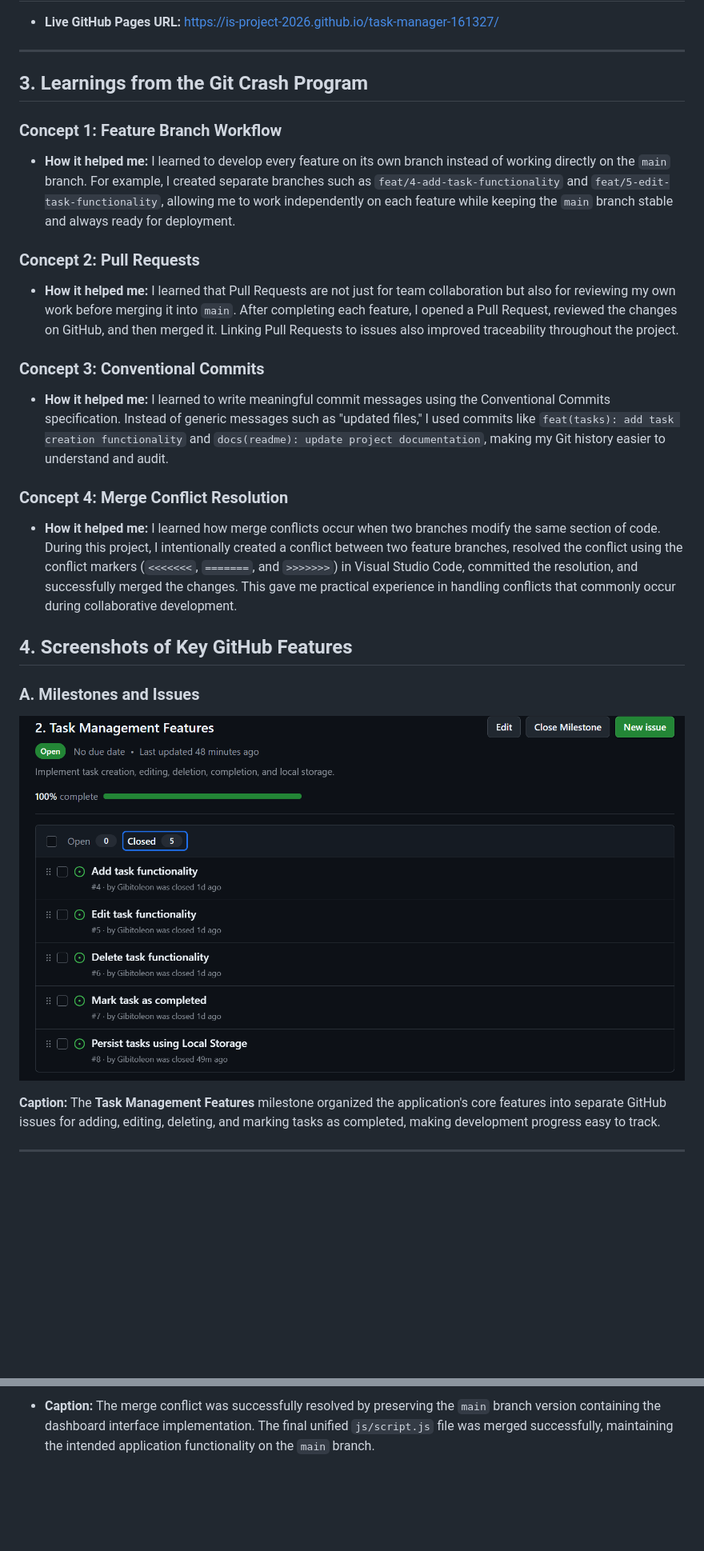
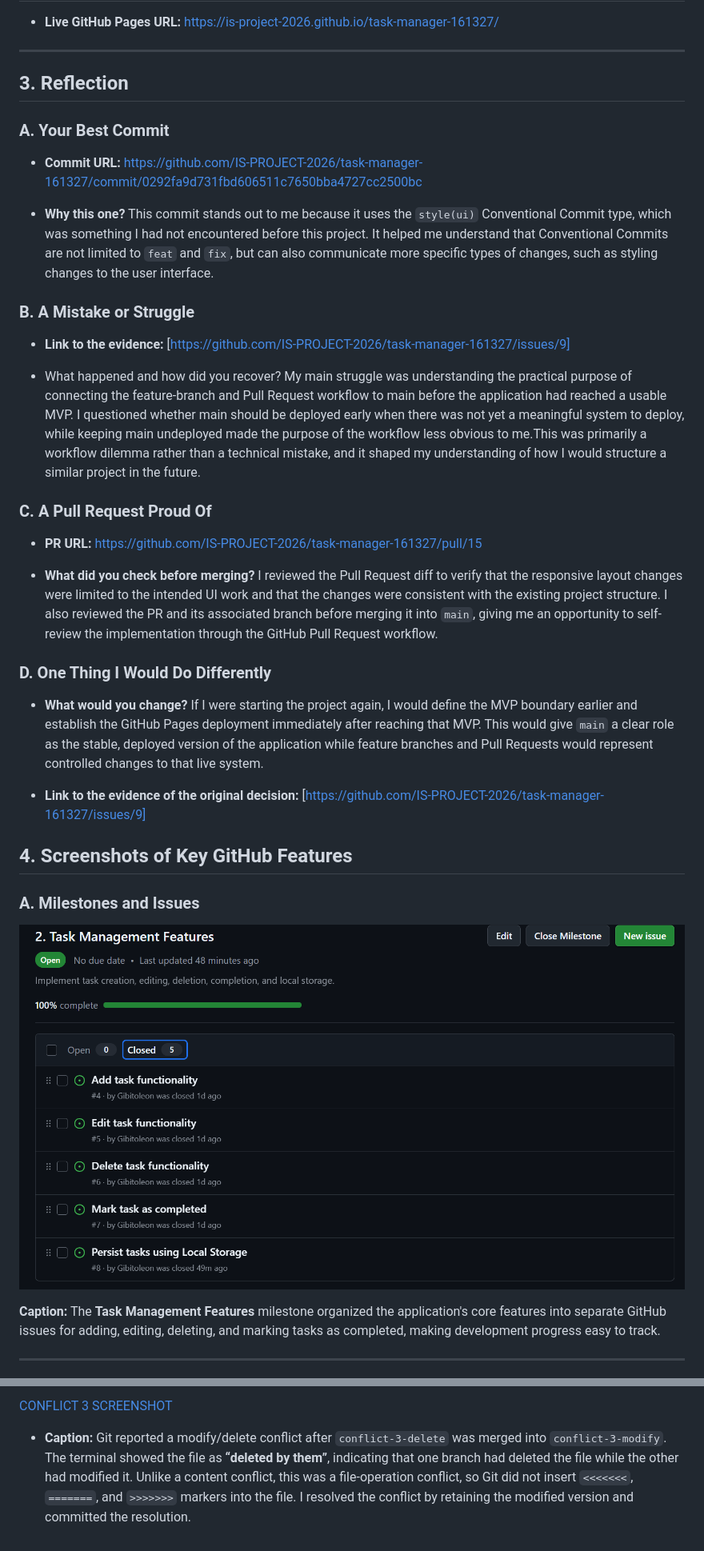
Before and after one commit to IS-PROJECT-2026/task-manager-161327, a Markdown page: submissions.md, 2 parts joined by grey strips. Shown at 80% size. Drawn GitHub-style; blank space fills up the shorter version.

```diff
--- a/submissions.md
+++ b/submissions.md
@@ -14,23 +14,38 @@
 
 ---
 
-## 3. Learnings from the Git Crash Program
+## 3. Reflection
 
-### Concept 1: Feature Branch Workflow
+### A. Your Best Commit
 
-* **How it helped me:** I learned to develop every feature on its own branch instead of working directly on the `main` branch. For example, I created separate branches such as `feat/4-add-task-functionality` and `feat/5-edit-task-functionality`, allowing me to work independently on each feature while keeping the `main` branch stable and always ready for deployment.
+* **Commit URL:** https://github.com/IS-PROJECT-2026/task-manager-161327/commit/0292fa9d731fbd606511c7650bba4727cc2500bc
 
-### Concept 2: Pull Requests
+* **Why this one?** This commit stands out to me because it uses the `style(ui)` Conventional Commit type, which was something I had not encountered before this project. It helped me understand that Conventional Commits are not limited to `feat` and `fix`, but can also communicate more specific types of changes, such as styling changes to the user interface.
 
-* **How it helped me:** I learned that Pull Requests are not just for team collaboration but also for reviewing my own work before merging it into `main`. After completing each feature, I opened a Pull Request, reviewed the changes on GitHub, and then merged it. Linking Pull Requests to issues also improved traceability throughout the project.
 
-### Concept 3: Conventional Commits
+### B. A Mistake or Struggle
 
-* **How it helped me:** I learned to write meaningful commit messages using the Conventional Commits specification. Instead of generic messages such as "updated files," I used commits like `feat(tasks): add task creation functionality` and `docs(readme): update project documentation`, making my Git history easier to understand and audit.
+* **Link to the evidence:** [https://github.com/IS-PROJECT-2026/task-manager-161327/issues/9]
 
-### Concept 4: Merge Conflict Resolution
+* What happened and how did you recover? My main struggle was understanding the practical purpose of connecting the feature-branch and Pull Request workflow to main before the application had reached a usable MVP. I questioned whether main should be deployed early when there was not yet a meaningful system to deploy, while keeping main undeployed made the purpose of the workflow less obvious to me.This was primarily a workflow dilemma rather than a technical mistake, and it shaped my understanding of how I would structure a similar project in the future.
 
-* **How it helped me:** I learned how merge conflicts occur when two branches modify the same section of code. During this project, I intentionally created a conflict between two feature branches, resolved the conflict using the conflict markers (`<<<<<<<`, `=======`, and `>>>>>>>`) in Visual Studio Code, committed the resolution, and successfully merged the changes. This gave me practical experience in handling conflicts that commonly occur during collaborative development.
+
+
+### C. A Pull Request  Proud Of
+
+* **PR URL:** https://github.com/IS-PROJECT-2026/task-manager-161327/pull/15
+
+* **What did you check before merging?** I reviewed the Pull Request diff to verify that the responsive layout changes were limited to the intended UI work and that the changes were consistent with the existing project structure. I also reviewed the PR and its associated branch before merging it into `main`, giving me an opportunity to self-review the implementation through the GitHub Pull Request workflow.
+
+
+### D. One Thing I Would Do Differently
+
+* **What would you change?** If I were starting the project again, I would define the MVP boundary earlier and establish the GitHub Pages deployment immediately after reaching that MVP. This would give `main` a clear role as the stable, deployed version of the application while feature branches and Pull Requests would represent controlled changes to that live system.
+
+* **Link to the evidence of the original decision:** [https://github.com/IS-PROJECT-2026/task-manager-161327/issues/9]
+
+
+
 
 ## 4. Screenshots of Key GitHub Features
 
@@ -93,2 +133,4 @@
 
--  **Caption:** The merge conflict was successfully resolved by preserving the `main` branch version containing the dashboard interface implementation. The final unified `js/script.js` file was merged successfully, maintaining the intended application functionality on the `main` branch.
+[ CONFLICT 3 SCREENSHOT](evidence/conflict-evidence3.png)
+
+* **Caption:** Git reported a modify/delete conflict after `conflict-3-delete` was merged into `conflict-3-modify`. The terminal showed the file as **“deleted by them”**, indicating that one branch had deleted the file while the other had modified it. Unlike a content conflict, this was a file-operation conflict, so Git did not insert `<<<<<<<`, `=======`, and `>>>>>>>` markers into the file. I resolved the conflict by retaining the modified version and committed the resolution.
```
Also changed, not shown: other parts of submissions.md (+39 -14 lines), assets/images/projectboard.png, assets/images/terminal1-conflict.png (renamed from assets/images/terminal.png), assets/images/terminal2-conflict.png (added), evidence/conflict-evidence3.png (added), evidence/conflict_evidence1.png (renamed from evidence/conflict_evidence.png), evidence/conflict_evidence2.png (added).
